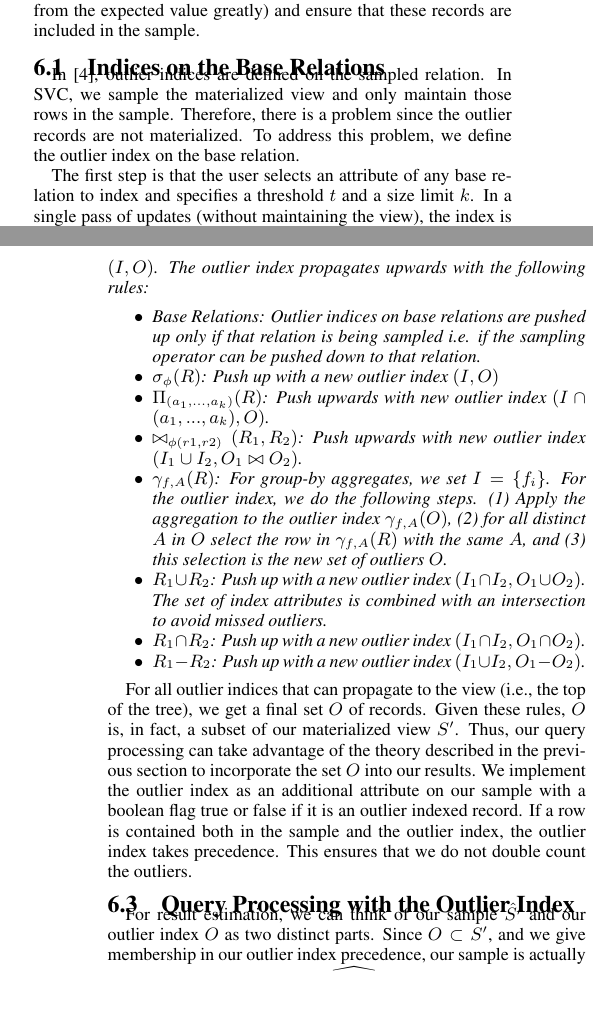
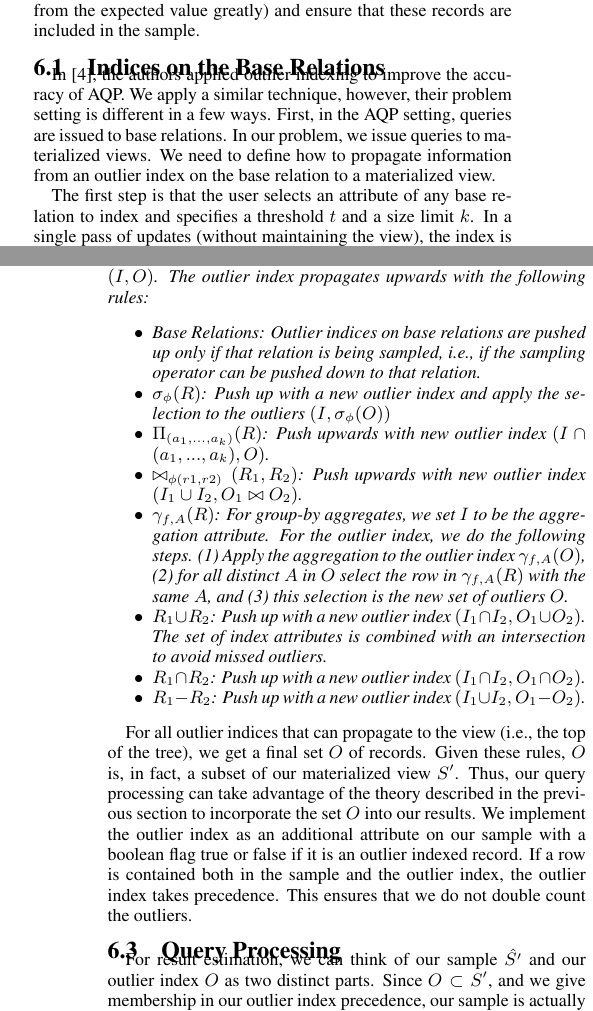
Before and after one commit to sjyk/sampleclean-matview, a LaTeX paper (outline.tex, which reads outlier.tex): two parts of the columns of pages 7 and 8 of 13, joined at a grey line, cut so that both start at the same text. Compiled offline with pdfLaTeX.

Commit message:
Outlier index and a few tweaks

```diff
--- a/outlier.tex
+++ b/outlier.tex
@@ -6,10 +6,11 @@ The basic idea is that we create an index of outlier records (records whose attr
 %However, as this has not been explored in the materialized view setting there are new challenges in using this index for improved result accuracy.
 
 \subsection{Indices on the Base Relations}
-In \cite{chaudhuri2001overcoming}, outlier indices are defined on the sampled relation.
-In SVC, we sample the materialized view and only maintain those rows in the sample.
-Therefore, there is a problem since the outlier records are not materialized.
-To address this problem, we define the outlier index on the base relation.
+In \cite{chaudhuri2001overcoming}, the authors applied outlier indexing to improve the accuracy of AQP.
+We apply a similar technique, however, their problem setting is different in a few ways.
+First, in the AQP setting, queries are issued to base relations.
+In our problem, we issue queries to materialized views.
+We need to define how to propagate information from an outlier index on the base relation to a materialized view.
 
 The first step is that the user selects an attribute of any base relation to index and specifies a threshold $t$ and a size limit $k$.
 In a single pass of updates (without maintaining the view), the index is built storing references to the records with attributes greater than $t$.
@@ -39,11 +40,11 @@ The main idea is to treat the indexed records as a sub-relation that gets propag
 \begin{definition}[outlier index pushup]
-Define an outlier index to be a triple of a set of indexed attributes, and a set of records $(I,O)$. The outlier index propagates upwards with the following rules:
+Define an outlier index to be a tuple of a set of indexed attributes, and a set of records $(I,O)$. The outlier index propagates upwards with the following rules:
 \begin{itemize}[noitemsep]
-\item Base Relations: Outlier indices on base relations are pushed up only if that relation is being sampled i.e. if the sampling operator can be pushed down to that relation.
-\item $\sigma_{\phi}(R)$: Push up with a new outlier index $(I,O)$
+\item Base Relations: Outlier indices on base relations are pushed up only if that relation is being sampled, i.e., if the sampling operator can be pushed down to that relation.
+\item $\sigma_{\phi}(R)$: Push up with a new outlier index and apply the selection to the outliers $(I,\sigma_{\phi}(O))$
 \item $\Pi_{(a_1,...,a_k)}(R)$: Push upwards with new outlier index $(I \cap (a_1,...,a_k), O)$.
 \item $\bowtie_{\phi (r1,r2)}(R_1,R_2)$: Push upwards with new outlier index $(I_{1} \cup I_{2}, O_1 \bowtie O_2)$.
-\item $\gamma_{f,A}(R)$: For group-by aggregates, we set $I = \{f_i\}$. For the outlier index, we do the following steps. (1) Apply the aggregation to the outlier index $\gamma_{f,A}(O)$, (2) for all distinct $A$ in $O$ select the row in $\gamma_{f,A}(R)$ with the same $A$, and (3) this selection is the new set of outliers $O$.
+\item $\gamma_{f,A}(R)$: For group-by aggregates, we set $I$ to be the aggregation attribute. For the outlier index, we do the following steps. (1) Apply the aggregation to the outlier index $\gamma_{f,A}(O)$, (2) for all distinct $A$ in $O$ select the row in $\gamma_{f,A}(R)$ with the same $A$, and (3) this selection is the new set of outliers $O$.
 \item $R_1 \cup R_2$: Push up with a new outlier index $(I_1 \cap I_2, O_1 \cup O_2)$. The set of index attributes is combined with an intersection to avoid missed outliers.
 \item $R_1 \cap R_2$: Push up with a new outlier index $(I_1 \cap I_2, O_1 \cap O_2)$.
 \item $R_1 - R_2$: Push up with a new outlier index $(I_1 \cup I_2, O_1 - O_2)$.
@@ -57,7 +58,7 @@ We implement the outlier index as an additional attribute on our sample with a b
 If a row is contained both in the sample and the outlier index, the outlier index takes precedence.
 This ensures that we do not double count the outliers.
 
-\subsection{Query Processing with the Outlier Index}
+\subsection{Query Processing}
 For result estimation, we can think of our sample $\hat{S'}$ and our outlier index $O$ as two distinct parts.
 Since $O \subset S'$, and we give membership in our outlier index precedence, our sample is actually a sample restricted to the set $\widehat{(S'-O)}$.
 The outlier index has two uses: (1) we can query all the rows that correspond to outlier rows,
```
Also changed, not shown: sampling.tex (+1 -1 lines), outlier.tex (4 more changed lines).
